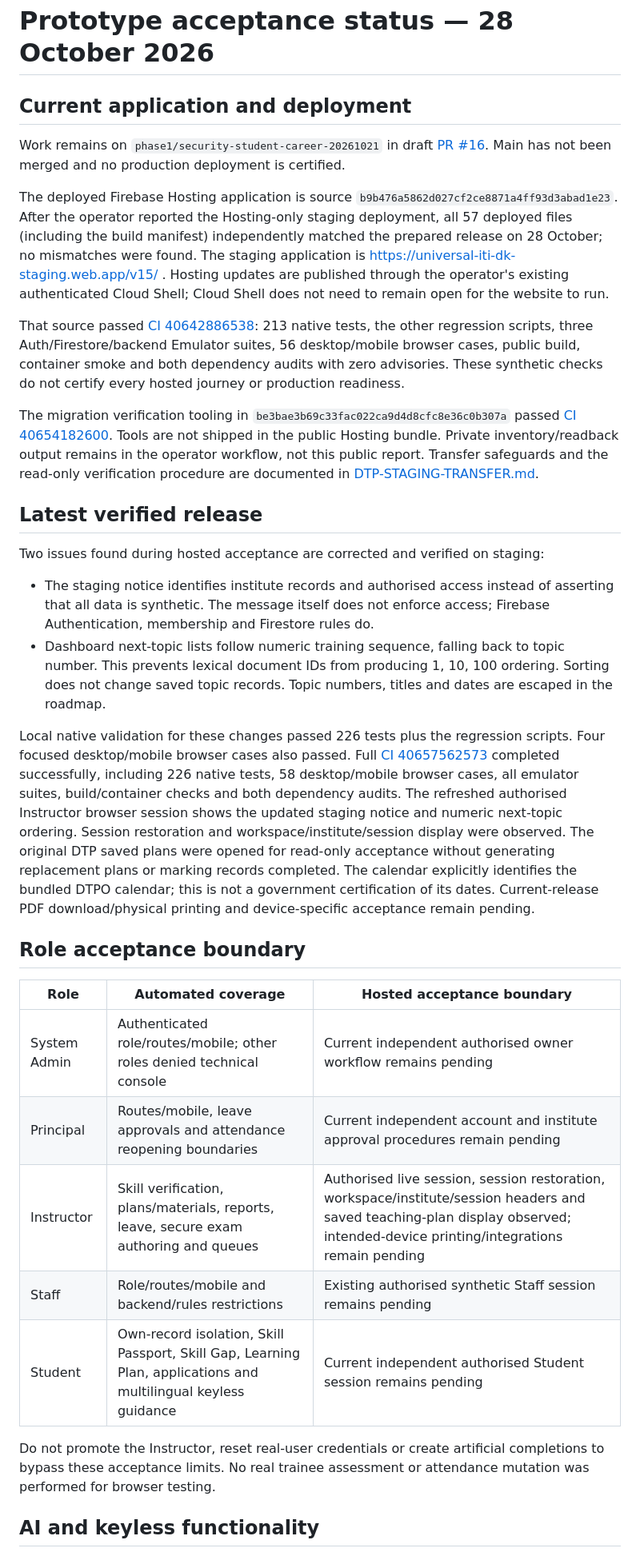
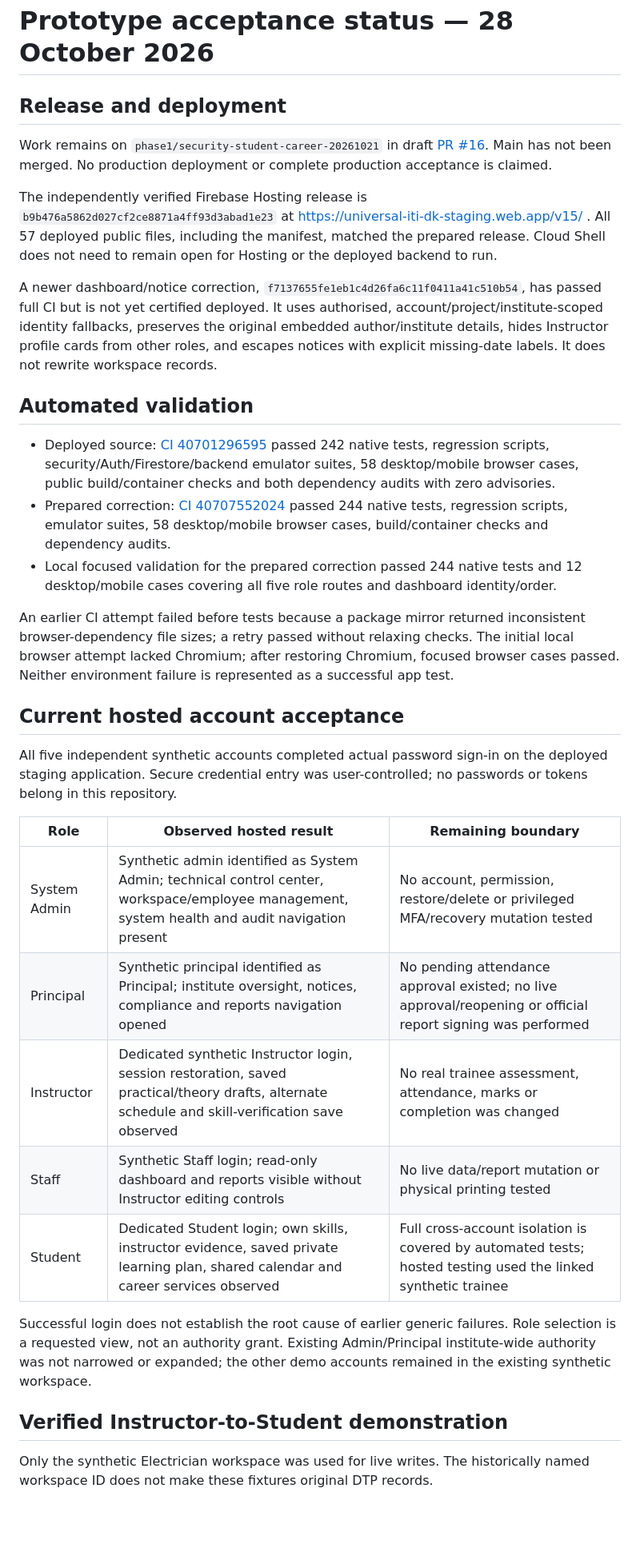
Before and after one commit to durgeshkadam-beep/universal-iti-instructor-automation, a Markdown page: docs/FINAL-ACCEPTANCE-STATUS.md, the part around one of its changes. Shown at 80% size. GitHub-like rendering; blank space fills up the shorter version.

Commit message:
docs: record live five-role and Student-Instructor acceptance

```diff
--- a/docs/FINAL-ACCEPTANCE-STATUS.md
+++ b/docs/FINAL-ACCEPTANCE-STATUS.md
@@ -1,35 +1,36 @@
 # Prototype acceptance status — 28 October 2026
 
-## Current application and deployment
+## Release and deployment
 
-Work remains on `phase1/security-student-career-20261021` in draft [PR #16](https://github.com/durgeshkadam-beep/universal-iti-instructor-automation/pull/16). Main has not been merged and no production deployment is certified.
+Work remains on `phase1/security-student-career-20261021` in draft [PR #16](https://github.com/durgeshkadam-beep/universal-iti-instructor-automation/pull/16). Main has not been merged. No production deployment or complete production acceptance is claimed.
 
-The deployed Firebase Hosting application is source `b9b476a5862d027cf2ce8871a4ff93d3abad1e23`. After the operator reported the Hosting-only staging deployment, all 57 deployed files (including the build manifest) independently matched the prepared release on 28 October; no mismatches were found. The staging application is https://universal-iti-dk-staging.web.app/v15/ . Hosting updates are published through the operator's existing authenticated Cloud Shell; Cloud Shell does not need to remain open for the website to run.
+The independently verified Firebase Hosting release is `b9b476a5862d027cf2ce8871a4ff93d3abad1e23` at https://universal-iti-dk-staging.web.app/v15/ . All 57 deployed public files, including the manifest, matched the prepared release. Cloud Shell does not need to remain open for Hosting or the deployed backend to run.
 
-That source passed [CI 40642886538](https://github.com/durgeshkadam-beep/universal-iti-instructor-automation/actions/runs/40642886538): 213 native tests, the other regression scripts, three Auth/Firestore/backend Emulator suites, 56 desktop/mobile browser cases, public build, container smoke and both dependency audits with zero advisories. These synthetic checks do not certify every hosted journey or production readiness.
+A newer dashboard/notice correction, `f7137655fe1eb1c4d26fa6c11f0411a41c510b54`, has passed full CI but is not yet certified deployed. It uses authorised, account/project/institute-scoped identity fallbacks, preserves the original embedded author/institute details, hides Instructor profile cards from other roles, and escapes notices with explicit missing-date labels. It does not rewrite workspace records.
 
-The migration verification tooling in `be3bae3b69c33fac022ca9d4d8cfc8e36c0b307a` passed [CI 40654182600](https://github.com/durgeshkadam-beep/universal-iti-instructor-automation/actions/runs/40654182600). Tools are not shipped in the public Hosting bundle. Private inventory/readback output remains in the operator workflow, not this public report. Transfer safeguards and the read-only verification procedure are documented in [DTP-STAGING-TRANSFER.md](DTP-STAGING-TRANSFER.md).
+## Automated validation
 
-## Latest verified release
+- Deployed source: [CI 40701296595](https://github.com/durgeshkadam-beep/universal-iti-instructor-automation/actions/runs/40701296595) passed 242 native tests, regression scripts, security/Auth/Firestore/backend emulator suites, 58 desktop/mobile browser cases, public build/container checks and both dependency audits with zero advisories.
+- Prepared correction: [CI 40707552024](https://github.com/durgeshkadam-beep/universal-iti-instructor-automation/actions/runs/40707552024) passed 244 native tests, regression scripts, emulator suites, 58 desktop/mobile browser cases, build/container checks and dependency audits.
+- Local focused validation for the prepared correction passed 244 native tests and 12 desktop/mobile cases covering all five role routes and dashboard identity/order.
 
-Two issues found during hosted acceptance are corrected and verified on staging:
+An earlier CI attempt failed before tests because a package mirror returned inconsistent browser-dependency file sizes; a retry passed without relaxing checks. The initial local browser attempt lacked Chromium; after restoring Chromium, focused browser cases passed. Neither environment failure is represented as a successful app test.
 
-- The staging notice identifies institute records and authorised access instead of asserting that all data is synthetic. The message itself does not enforce access; Firebase Authentication, membership and Firestore rules do.
-- Dashboard next-topic lists follow numeric training sequence, falling back to topic number. This prevents lexical document IDs from producing 1, 10, 100 ordering. Sorting does not change saved topic records. Topic numbers, titles and dates are escaped in the roadmap.
+## Current hosted account acceptance
 
-Local native validation for these changes passed 226 tests plus the regression scripts. Four focused desktop/mobile browser cases also passed. Full [CI 40657562573](https://github.com/durgeshkadam-beep/universal-iti-instructor-automation/actions/runs/40657562573) completed successfully, including 226 native tests, 58 desktop/mobile browser cases, all emulator suites, build/container checks and both dependency audits. The refreshed authorised Instructor browser session shows the updated staging notice and numeric next-topic ordering. Session restoration and workspace/institute/session display were observed. The original DTP saved plans were opened for read-only acceptance without generating replacement plans or marking records completed. The calendar explicitly identifies the bundled DTPO calendar; this is not a government certification of its dates. Current-release PDF download/physical printing and device-specific acceptance remain pending.
+All five independent synthetic accounts completed actual password sign-in on the deployed staging application. Secure credential entry was user-controlled; no passwords or tokens belong in this repository.
 
-## Role acceptance boundary
+| Role | Observed hosted result | Remaining boundary |
+|---|---|---|
+| System Admin | Synthetic admin identified as System Admin; technical control center, workspace/employee management, system health and audit navigation present | No account, permission, restore/delete or privileged MFA/recovery mutation tested |
+| Principal | Synthetic principal identified as Principal; institute oversight, notices, compliance and reports navigation opened | No pending attendance approval existed; no live approval/reopening or official report signing was performed |
+| Instructor | Dedicated synthetic Instructor login, session restoration, saved practical/theory drafts, alternate schedule and skill-verification save observed | No real trainee assessment, attendance, marks or completion was changed |
+| Staff | Synthetic Staff login; read-only dashboard and reports visible without Instructor editing controls | No live data/report mutation or physical printing tested |
+| Student | Dedicated Student login; own skills, instructor evidence, saved private learning plan, shared calendar and career services observed | Full cross-account isolation is covered by automated tests; hosted testing used the linked synthetic trainee |
 
-| Role | Automated coverage | Hosted acceptance boundary |
-|---|---|---|
-| System Admin | Authenticated role/routes/mobile; other roles denied technical console | Current independent authorised owner workflow remains pending |
-| Principal | Routes/mobile, leave approvals and attendance reopening boundaries | Current independent account and institute approval procedures remain pending |
-| Instructor | Skill verification, plans/materials, reports, leave, secure exam authoring and queues | Authorised live session, session restoration, workspace/institute/session headers and saved teaching-plan display observed; intended-device printing/integrations remain pending |
-| Staff | Role/routes/mobile and backend/rules restrictions | Existing authorised synthetic Staff session remains pending |
-| Student | Own-record isolation, Skill Passport, Skill Gap, Learning Plan, applications and multilingual keyless guidance | Current independent authorised Student session remains pending |
+Successful login does not establish the root cause of earlier generic failures. Role selection is a requested view, not an authority grant. Existing Admin/Principal institute-wide authority was not narrowed or expanded; the other demo accounts remained in the existing synthetic workspace.
 
-Do not promote the Instructor, reset real-user credentials or create artificial completions to bypass these acceptance limits. No real trainee assessment or attendance mutation was performed for browser testing.
+## Verified Instructor-to-Student demonstration
 
-## AI and keyless functionality
+Only the synthetic Electrician workspace was used for live writes. The historically named workspace ID does not make these fixtures original DTP records.
 
```
Also changed, not shown: other parts of docs/FINAL-ACCEPTANCE-STATUS.md (+20 -31 lines).
